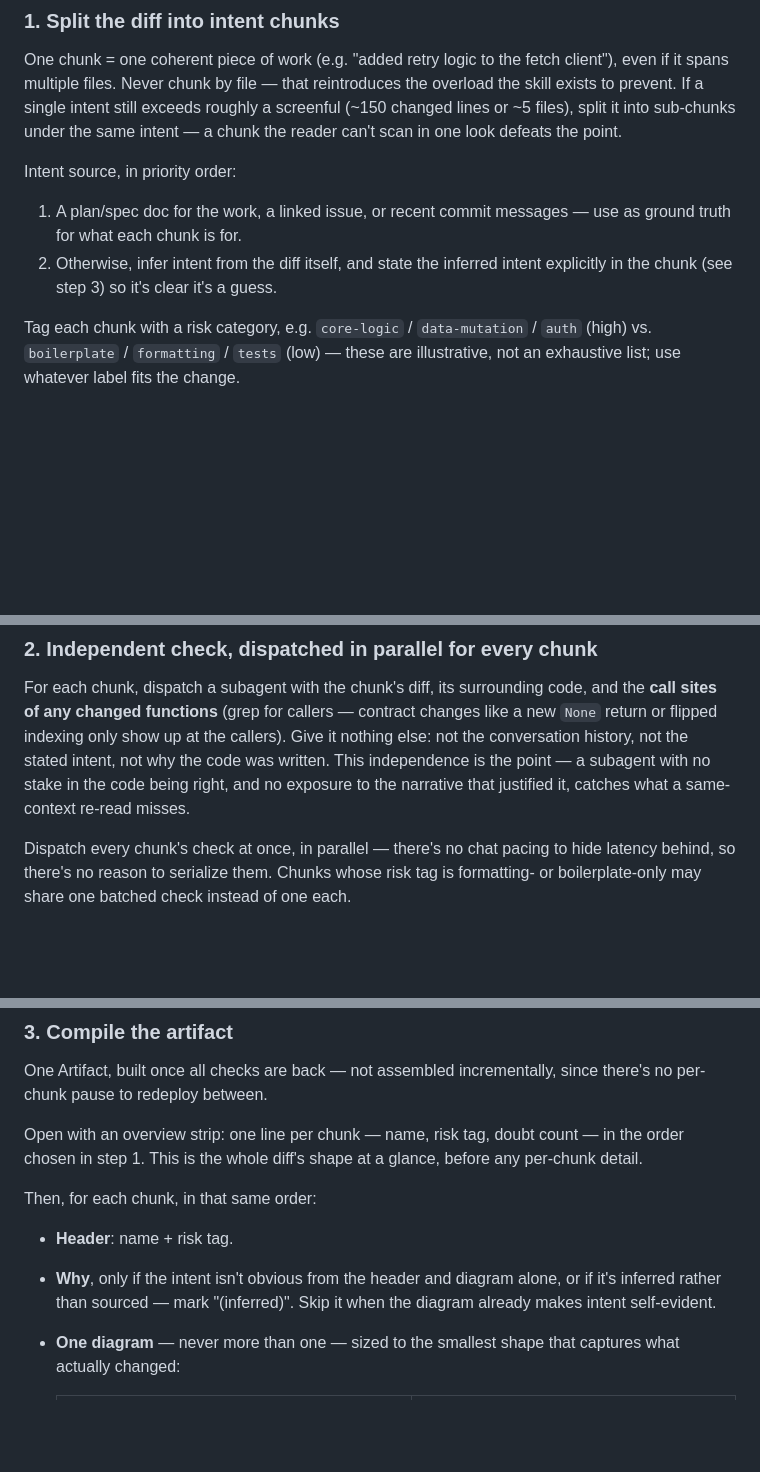
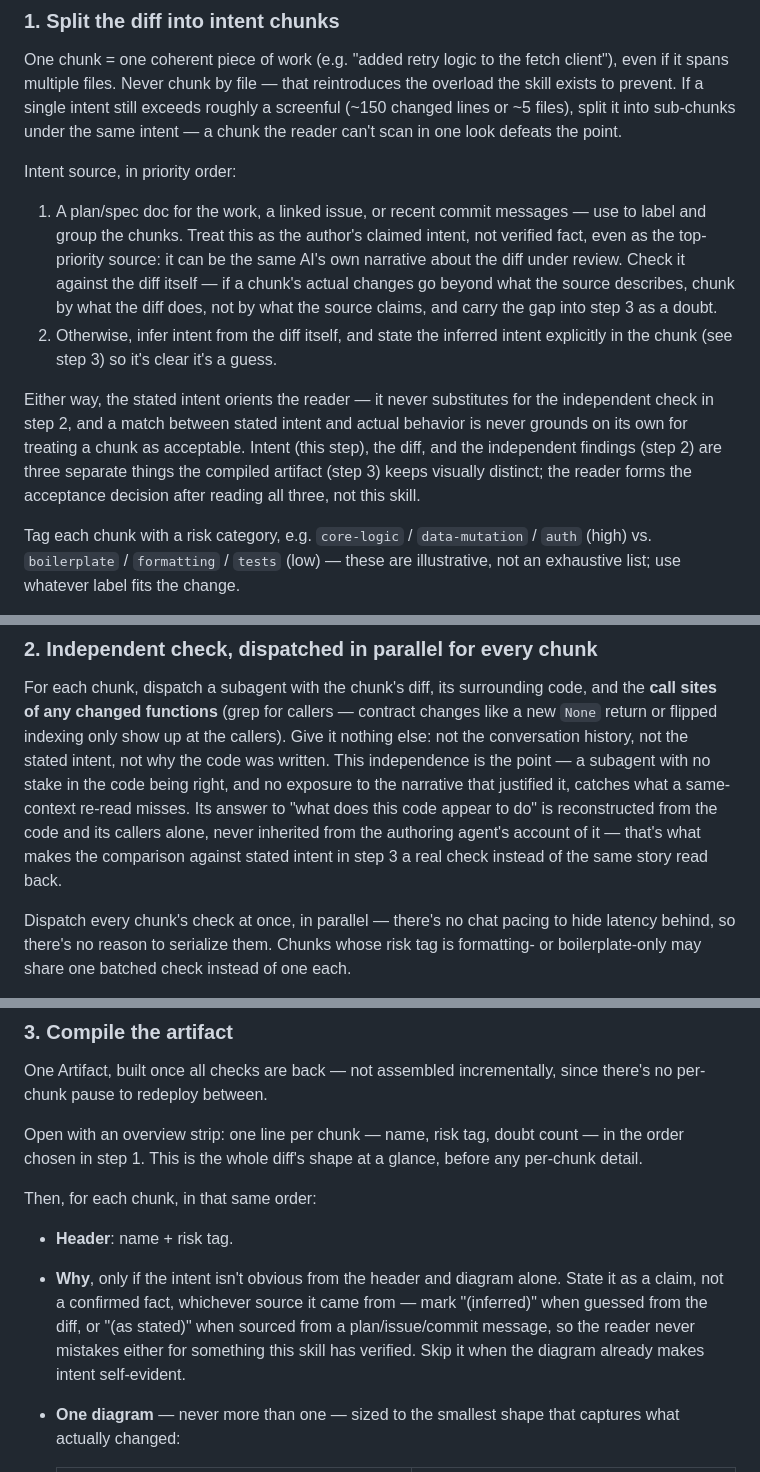
Before and after one commit to snehalvartak/pr-review, a Markdown page: skills/reviewing-ai-diffs/SKILL.md, 3 parts joined by grey strips. GitHub-like rendering; blank space fills up the shorter version.

Commit message:
Stop treating stated intent as ground truth in the artifact
Feedback: intent-grouped chunks only help when the grouping actually
matches the change, and the authoring agent's own explanation should
orient the review without being allowed to define whether its own change
is acceptable.

- Intent source #1 (plan/spec/issue/commit messages) is no longer called
  "ground truth" — it's the author's claim, which can be the same AI's own
  narrative about its own diff. Chunk boundaries now defer to the diff
  itself when the two disagree, carrying the gap forward as a doubt.
- Made explicit that the subagent's "what the code appears to do" is
  reconstructed from the code alone, never inherited from the authoring
  agent's account — that's what makes step 3's intent-vs-behavior
  comparison a real check.
- The artifact's "Why" line is now labeled "(inferred)" or "(as stated)"
  so a reader never mistakes either for something the skill verified, and
  a stated-intent/behavior match is never framed as a pass/fail verdict —
  intent, diff, and independent findings stay separate; acceptance is the
  reader's call.
- Two new Common Mistakes entries covering both points.

```diff
--- a/skills/reviewing-ai-diffs/SKILL.md
+++ b/skills/reviewing-ai-diffs/SKILL.md
@@ -52,9 +52,22 @@ one look defeats the point.
 
 Intent source, in priority order:
 1. A plan/spec doc for the work, a linked issue, or recent commit messages
-   — use as ground truth for what each chunk is for.
+   — use to label and group the chunks. Treat this as the author's claimed
+   intent, not verified fact, even as the top-priority source: it can be
+   the same AI's own narrative about the diff under review. Check it
+   against the diff itself — if a chunk's actual changes go beyond what the
+   source describes, chunk by what the diff does, not by what the source
+   claims, and carry the gap into step 3 as a doubt.
 2. Otherwise, infer intent from the diff itself, and state the inferred
    intent explicitly in the chunk (see step 3) so it's clear it's a guess.
+
+Either way, the stated intent orients the reader — it never substitutes for
+the independent check in step 2, and a match between stated intent and
+actual behavior is never grounds on its own for treating a chunk as
+acceptable. Intent (this step), the diff, and the independent findings
+(step 2) are three separate things the compiled artifact (step 3) keeps
+visually distinct; the reader forms the acceptance decision after reading
+all three, not this skill.
 
 Tag each chunk with a risk category, e.g. `core-logic` / `data-mutation` /
 `auth` (high) vs. `boilerplate` / `formatting` / `tests` (low) — these are
@@ -73,7 +86,10 @@ at the callers). Give it nothing else: not the conversation history, not
 the stated intent, not why the code was written. This independence is the
 point — a subagent with no stake in the code being right, and no exposure
 to the narrative that justified it, catches what a same-context re-read
-misses.
+misses. Its answer to "what does this code appear to do" is reconstructed
+from the code and its callers alone, never inherited from the authoring
+agent's account of it — that's what makes the comparison against stated
+intent in step 3 a real check instead of the same story read back.
 
 Dispatch every chunk's check at once, in parallel — there's no chat pacing
 to hide latency behind, so there's no reason to serialize them. Chunks
@@ -103,8 +119,11 @@ Then, for each chunk, in that same order:
 
 - **Header**: name + risk tag.
 - **Why**, only if the intent isn't obvious from the header and diagram
-  alone, or if it's inferred rather than sourced — mark "(inferred)".
-  Skip it when the diagram already makes intent self-evident.
+  alone. State it as a claim, not a confirmed fact, whichever source it
+  came from — mark "(inferred)" when guessed from the diff, or "(as
+  stated)" when sourced from a plan/issue/commit message, so the reader
+  never mistakes either for something this skill has verified. Skip it
+  when the diagram already makes intent self-evident.
 - **One diagram** — never more than one — sized to the smallest shape that
   captures what actually changed:
 
```
Also changed, not shown: other parts of skills/reviewing-ai-diffs/SKILL.md (+2 -0 lines).
